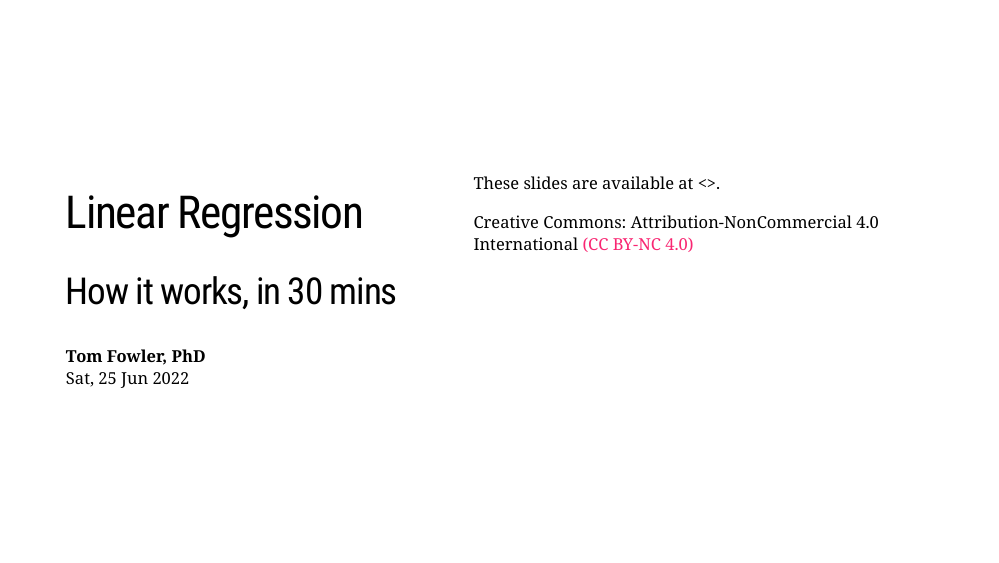
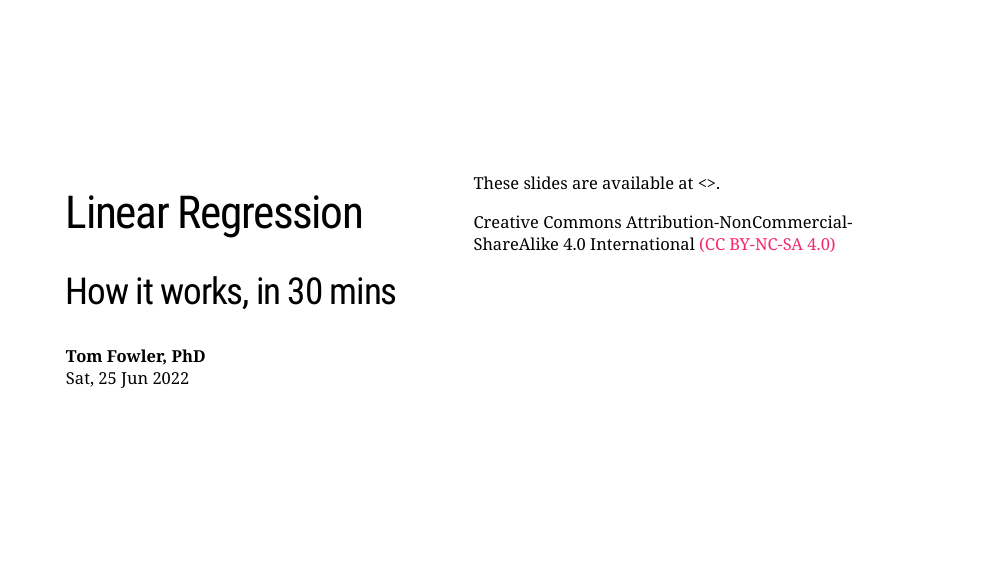
Before and after one commit to tfzrch/linear-regression-slides, an R Markdown document (Rmd/linear-regression-30min/linear-regression-30min.Rmd): page 1 of 14. Rendered offline with R 4.5, knitr and Pandoc, with nearby package versions; the code chunks are not run, so their results and figures are left out; the slides are laid out offline by our stand-in for remark.js, each with all of its steps uncovered, in fonts that may differ from those the slides ask for, and without slide numbers, shadows or browser add-ons; a font, style sheet, LaTeX package, included part or bibliography that could not be used is replaced or left out.

Commit message:
Update license on title slide

```diff
--- a/Rmd/linear-regression-30min/linear-regression-30min.Rmd
+++ b/Rmd/linear-regression-30min/linear-regression-30min.Rmd
@@ -149,7 +149,7 @@ class: title-slide, middle, left
 
 These slides are available at <>.
 
-Creative Commons: Attribution-NonCommercial 4.0 International [(CC BY-NC 4.0)](https://creativecommons.org/licenses/by-nc/4.0/)
+Creative Commons Attribution-NonCommercial-ShareAlike 4.0 International [(CC BY-NC-SA 4.0)](https://github.com/tfzrch/linear-regression-slides/blob/main/LICENSE.md)
 
 ]
 
```
